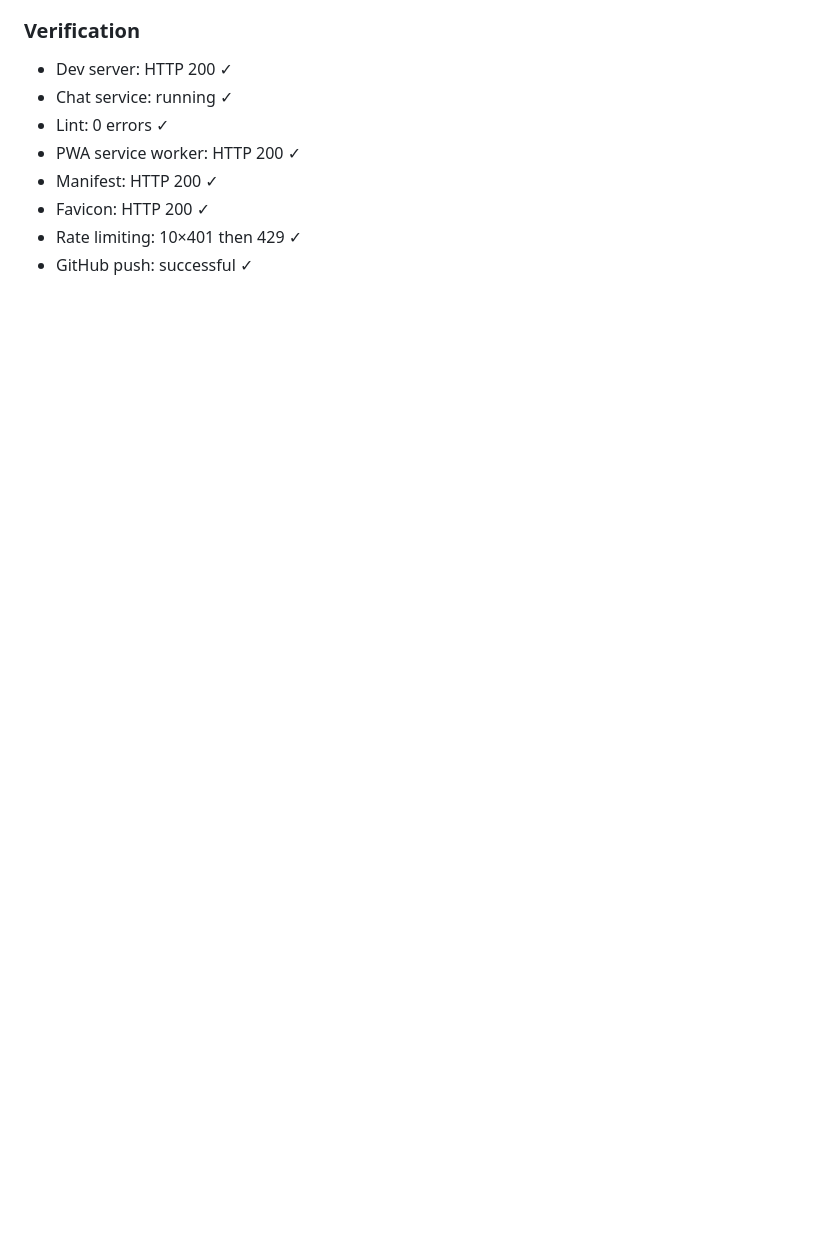
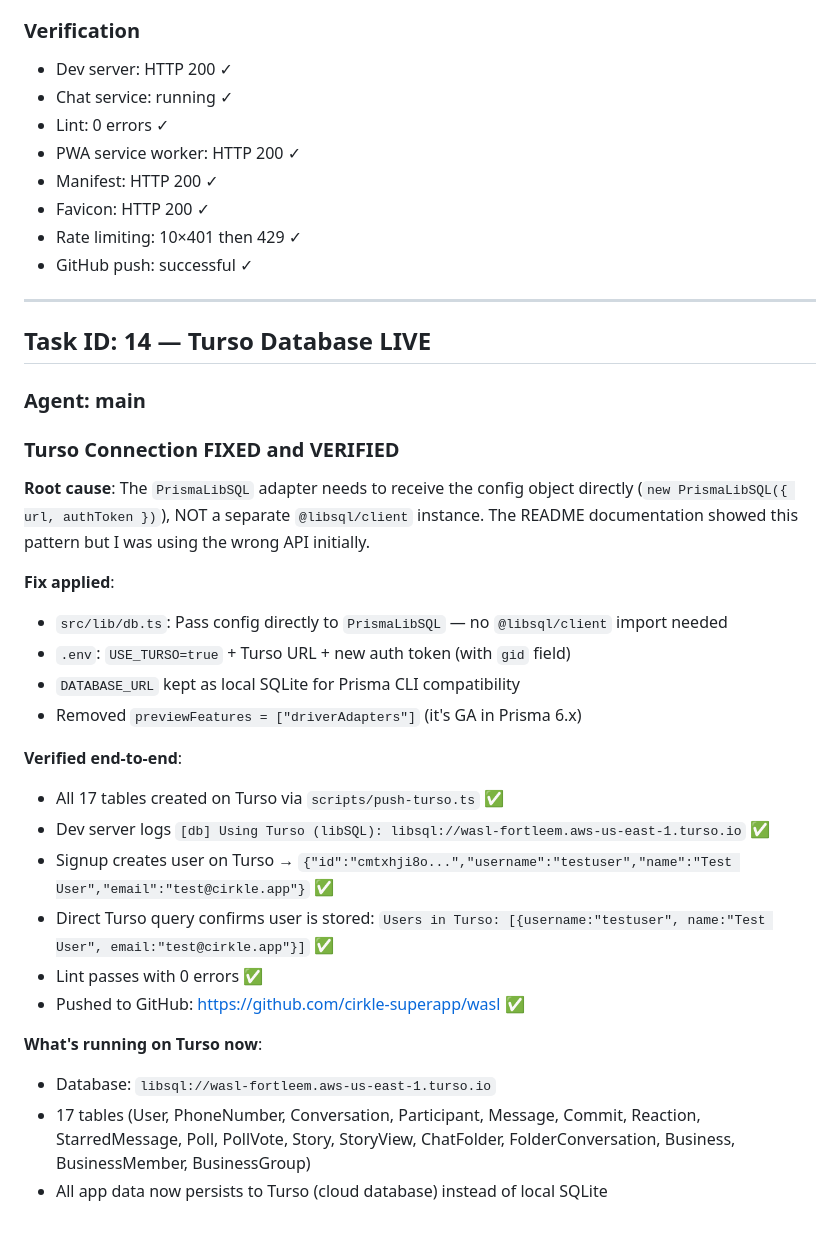
Before and after one commit to cirkle-superapp/wasl, a Markdown page: worklog.md, the part around the change. Rendered like a GitHub page; blank space fills up the shorter version.

Commit message:
78c9e693-b831-4ee2-aea0-df0fb9bb0b5b

```diff
--- a/worklog.md
+++ b/worklog.md
@@ -834,3 +834,31 @@ Stage Summary:
 - Favicon: HTTP 200 ✓
 - Rate limiting: 10×401 then 429 ✓
 - GitHub push: successful ✓
+
+---
+
+## Task ID: 14 — Turso Database LIVE
+### Agent: main
+
+### Turso Connection FIXED and VERIFIED
+
+**Root cause**: The `PrismaLibSQL` adapter needs to receive the config object directly (`new PrismaLibSQL({ url, authToken })`), NOT a separate `@libsql/client` instance. The README documentation showed this pattern but I was using the wrong API initially.
+
+**Fix applied**:
+- `src/lib/db.ts`: Pass config directly to `PrismaLibSQL` — no `@libsql/client` import needed
+- `.env`: `USE_TURSO=true` + Turso URL + new auth token (with `gid` field)
+- `DATABASE_URL` kept as local SQLite for Prisma CLI compatibility
+- Removed `previewFeatures = ["driverAdapters"]` (it's GA in Prisma 6.x)
+
+**Verified end-to-end**:
+- All 17 tables created on Turso via `scripts/push-turso.ts` ✅
+- Dev server logs `[db] Using Turso (libSQL): libsql://wasl-fortleem.aws-us-east-1.turso.io` ✅
+- Signup creates user on Turso → `{"id":"cmtxhji8o...","username":"testuser","name":"Test User","email":"test@cirkle.app"}` ✅
+- Direct Turso query confirms user is stored: `Users in Turso: [{username:"testuser", name:"Test User", email:"test@cirkle.app"}]` ✅
+- Lint passes with 0 errors ✅
+- Pushed to GitHub: https://github.com/cirkle-superapp/wasl ✅
+
+**What's running on Turso now**:
+- Database: `libsql://wasl-fortleem.aws-us-east-1.turso.io`
+- 17 tables (User, PhoneNumber, Conversation, Participant, Message, Commit, Reaction, StarredMessage, Poll, PollVote, Story, StoryView, ChatFolder, FolderConversation, Business, BusinessMember, BusinessGroup)
+- All app data now persists to Turso (cloud database) instead of local SQLite
```
